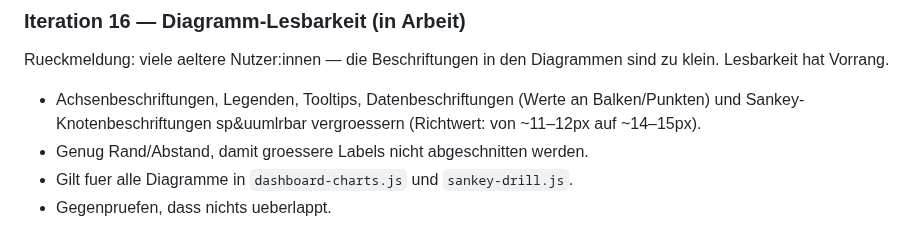
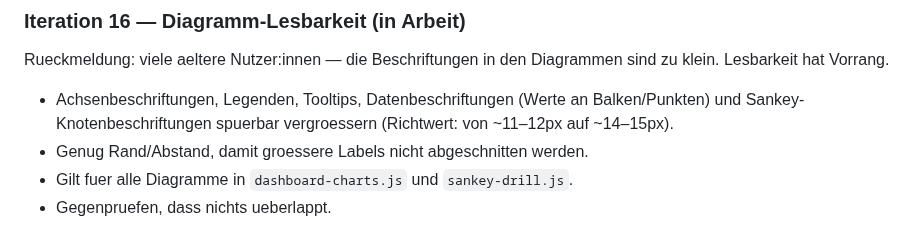
Before and after one commit to GrueneAT/gemeindefinanzen, a Markdown page: docs/web-design-system.md, the part around the change. Rendered like a GitHub page.

Commit message:
ye9ih: Tippfehler im Design-Dokument korrigieren

```diff
--- a/docs/web-design-system.md
+++ b/docs/web-design-system.md
@@ -744,7 +744,7 @@ Rueckmeldung: viele aeltere Nutzer:innen — die Beschriftungen in den
 Diagrammen sind zu klein. Lesbarkeit hat Vorrang.
 
 - Achsenbeschriftungen, Legenden, Tooltips, Datenbeschriftungen (Werte an
-  Balken/Punkten) und Sankey-Knotenbeschriftungen sp&uumlrbar vergroessern
+  Balken/Punkten) und Sankey-Knotenbeschriftungen spuerbar vergroessern
   (Richtwert: von ~11–12px auf ~14–15px).
 - Genug Rand/Abstand, damit groessere Labels nicht abgeschnitten werden.
 - Gilt fuer alle Diagramme in `dashboard-charts.js` und `sankey-drill.js`.
```
